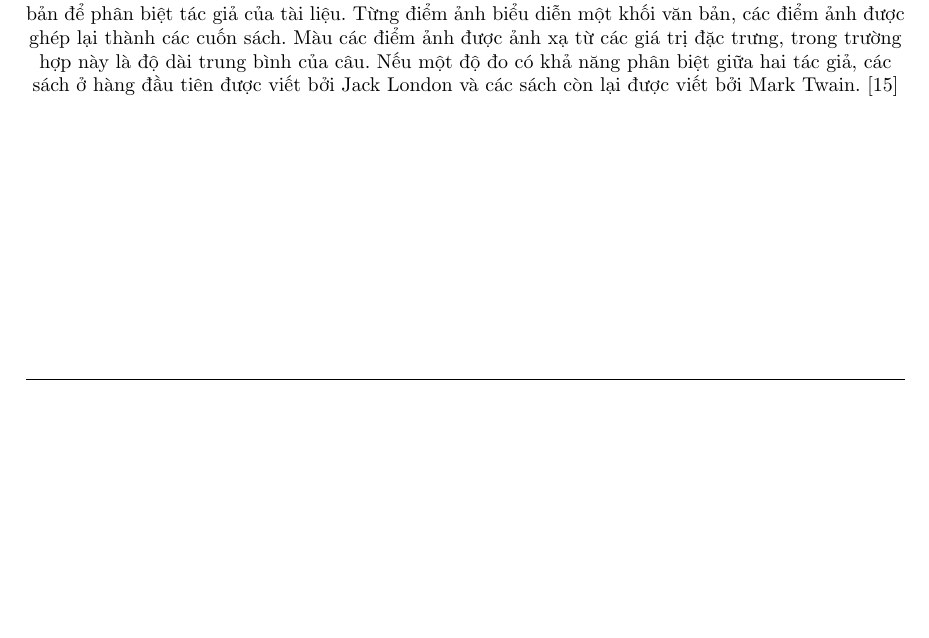
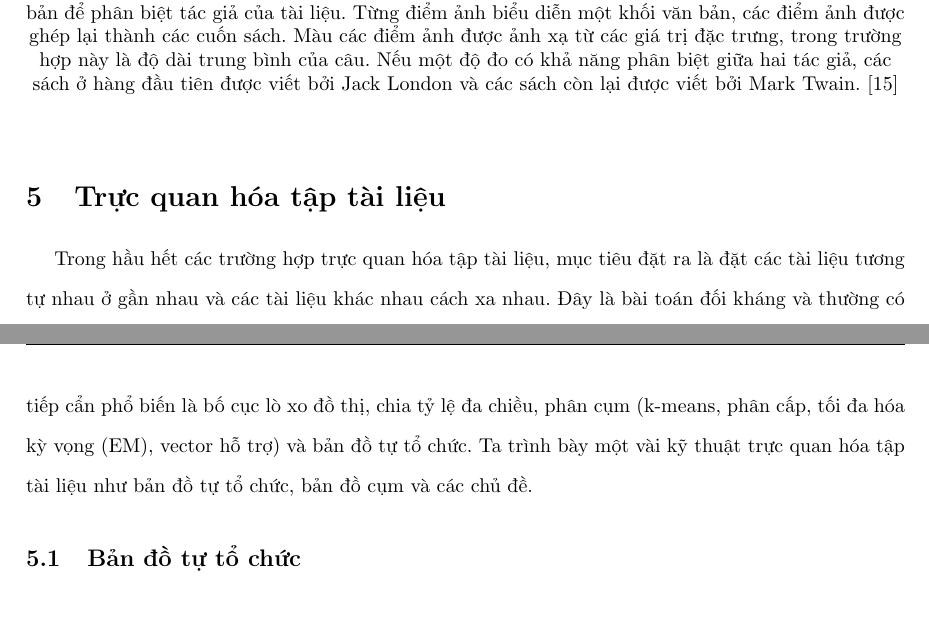
Before and after one commit to NguyenThanhAI/Text_Visualization, a LaTeX document (translate.tex): part of page 13 of 15 before the commit and two parts of pages 13 and 14 of 16 after it, the two joined at a grey line, cut so that both start at the same text, the shorter picture padded with empty space. Compiled offline with pdfLaTeX.

Commit message:
16h42 30/11/2022

```diff
--- a/translate.tex
+++ b/translate.tex
@@ -498,6 +498,18 @@
         \label{fig:9}
     \end{figure}
 
+    \section{Trực quan hóa tập tài liệu}
+
+    Trong hầu hết các trường hợp trực quan hóa tập tài liệu, mục tiêu đặt ra là đặt các tài liệu tương tự nhau ở gần nhau và các tài liệu khác nhau cách xa nhau.
+    Đây là bài toán đối kháng và thường có độ phức tạp $O(n^2)$.
+    Ta tính toán sự giống nhau giữa tất cả từng cặp tài liệu và xác định bố cục.
+    Cách tiếp cẩn phổ biến là bố cục lò xo đồ thị, chia tỷ lệ đa chiều, phân cụm (k-means, phân cấp, tối đa hóa kỳ vọng (EM), vector hỗ trợ) và bản đồ tự tổ chức.
+    Ta trình bày một vài kỹ thuật trực quan hóa tập tài liệu như bản đồ tự tổ chức, bản đồ cụm và các chủ đề.
+
+    \subsection{Bản đồ tự tổ chức}
+
+
+
     \newpage
 
     \printbibliography[title={TÀI LIỆU THAM KHẢO}]
```
